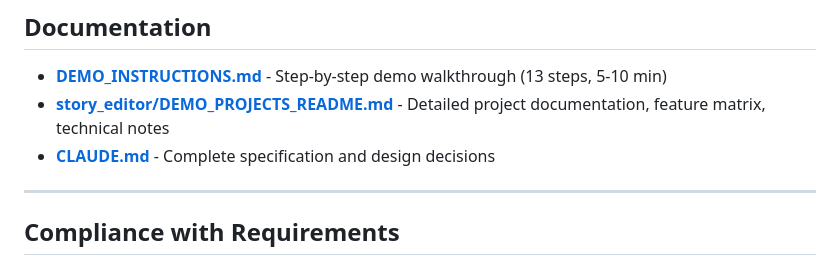
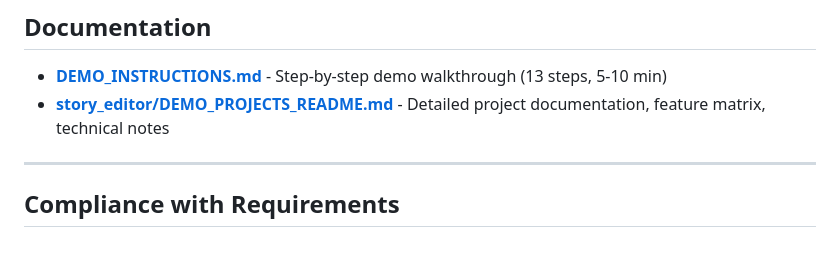
Before and after one commit to Testin33/System-Analysis-Final-Project, a Markdown page: README.md, the part around the change. GitHub-like rendering.

```diff
--- a/README.md
+++ b/README.md
@@ -164,7 +164,7 @@ Project (extends Observable)
 
 - **[DEMO_INSTRUCTIONS.md](./DEMO_INSTRUCTIONS.md)** - Step-by-step demo walkthrough (13 steps, 5-10 min)
 - **[story_editor/DEMO_PROJECTS_README.md](./story_editor/DEMO_PROJECTS_README.md)** - Detailed project documentation, feature matrix, technical notes
-- **[CLAUDE.md](./CLAUDE.md)** - Complete specification and design decisions
+
 
 ---
 
```
